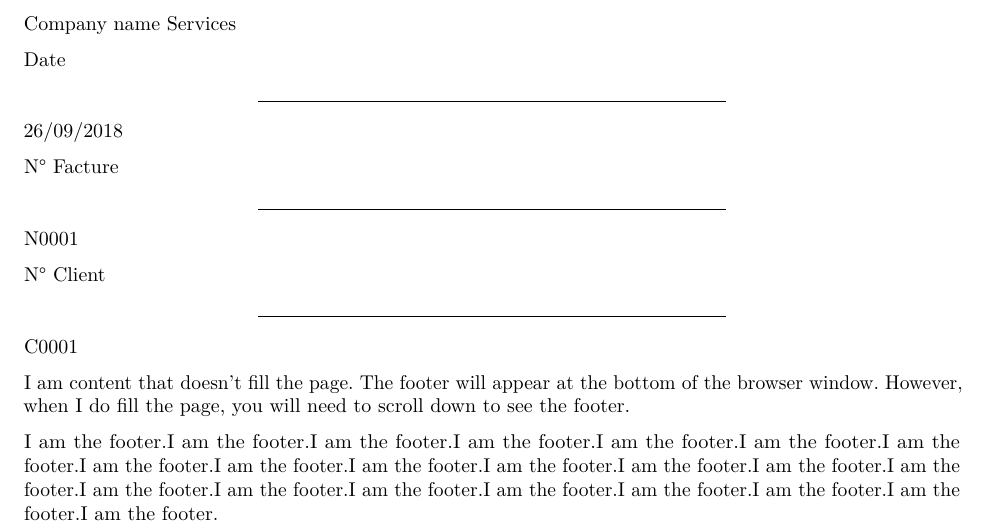
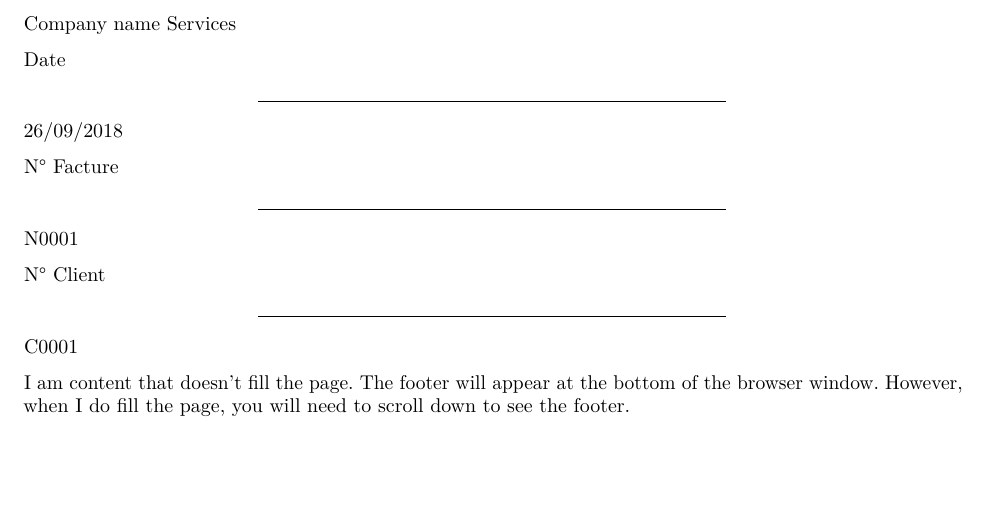
Before and after one commit to BenjaminLouis/manageR, an R Markdown document (template.Rmd): part of the page, cut so that both start at the same text, the shorter picture padded with empty space. Rendered offline with R 4.5, knitr and Pandoc, then LaTeX, with nearby package versions; the code chunks are not run, so their results and figures are left out; drawn as R Markdown's standard PDF in place of the format the file asks for.

````diff
--- a/template.Rmd
+++ b/template.Rmd
@@ -47,6 +47,17 @@
       city: "Testcity"
       mobile: "+33(0)6 00 00 00 00"
       e_mail: "contact@email.com"
+  fromquote:
+    value:
+      ndoc: NA
+      data: NA
+  services: NA
+  bankinfo:
+    value:
+      holder: "HOLDER"
+      bank: "Bank of fake"
+      bic: "CCHAJUSAHXX"
+      iban: "FR** **** **** **** **** **** ***"
 ---
 
 ```{r setup, include=FALSE}
@@ -230,4 +241,3 @@
 ---
 <footer>
 
-I am the footer.I am the footer.I am the footer.I am the footer.I am the footer.I am the footer.I am the footer.I am the footer.I am the footer.I am the footer.I am the footer.I am the footer.I am the footer.I am the footer.I am the footer.I am the footer.I am the footer.I am the footer.I am the footer.I am the footer.I am the footer.I am the footer.
--- a/template_style.css
+++ b/template_style.css
@@ -47,7 +47,9 @@
 footer {
   position: absolute;
   bottom: 0;
-  width: 50%;
+  width: 55%;
+  font-size: 9pt;
+  text-align: justify;
 }
 
 /* GRID SYSTEM */
@@ -262,3 +264,28 @@
   padding-top: 3mm;
   margin: 0;
 }
+
+.footbox {
+  border: 1px solid black;
+  height: 35mm;
+  width: 90%;
+  vertical-align: top;
+}
+
+.footbox > p {
+  margin: 0;
+  padding: 1mm;
+}
+
+.bold {
+  font-weight: bold;
+}
+
+.medium {
+  font-size: 11pt;
+  font-weight: bold;
+}
+
+#footquote {
+  width: 90%;
+}
--- a/template_style.scss
+++ b/template_style.scss
@@ -49,7 +49,9 @@
 footer {
   position: absolute;
   bottom: 0;
-  width: 50%;
+  width: 55%;
+  font-size: 9pt;
+  text-align: justify;
 }
 
 /* GRID SYSTEM */
````
Also changed, not shown: template.html, template.pdf, template.Rmd (15 more changed lines), template_style.scss (24 more changed lines).
